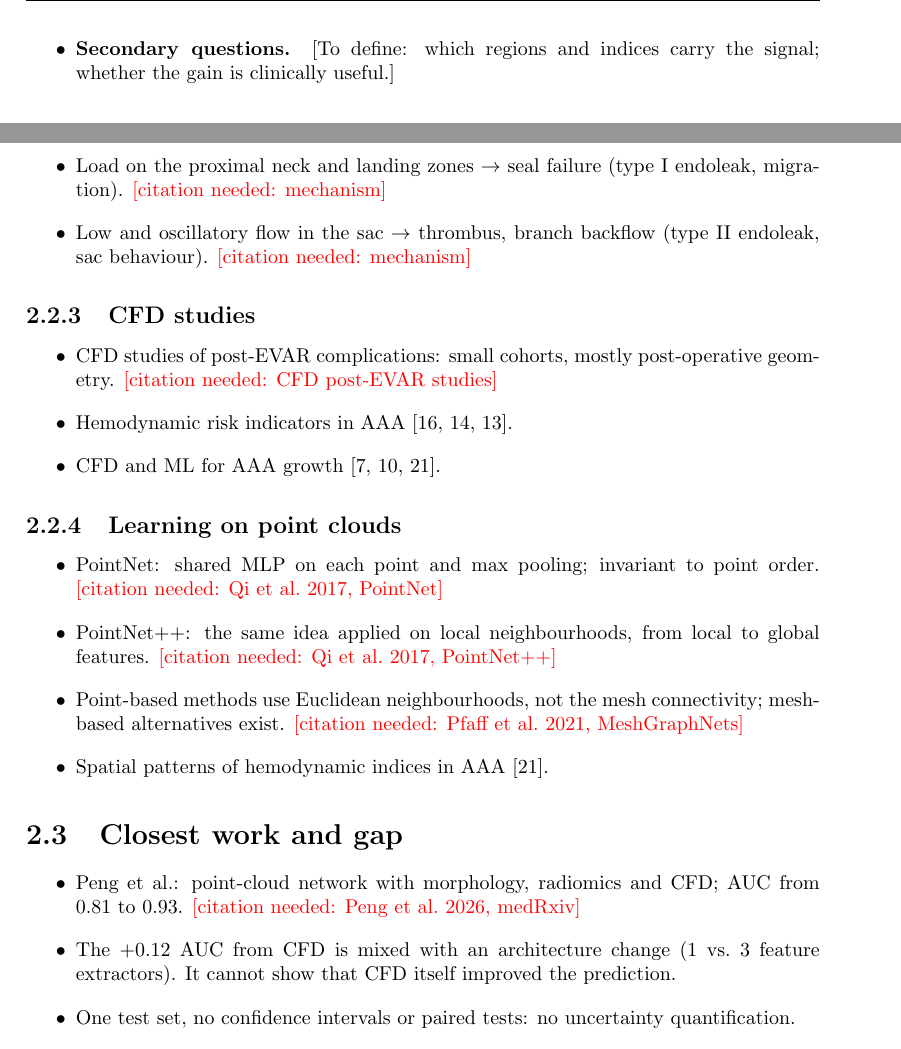
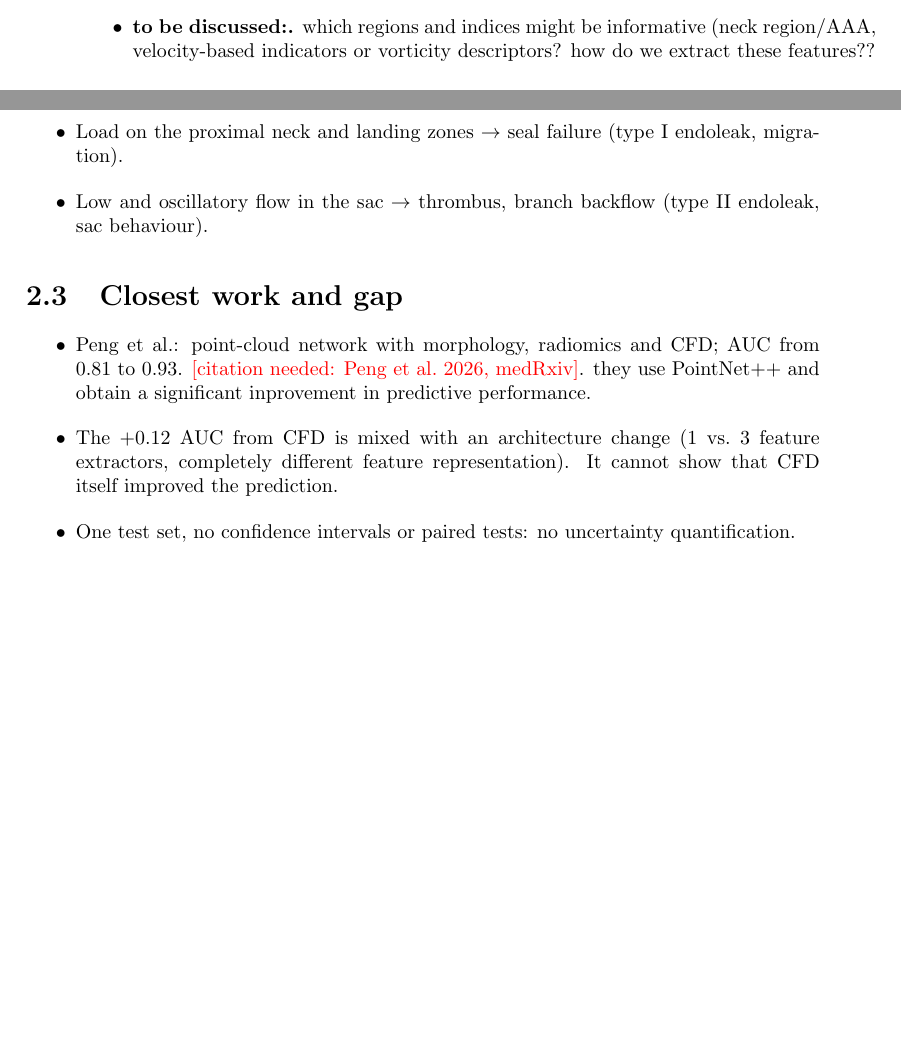
Before and after one commit to annaferrari02/thesis-anna, a LaTeX thesis (main.tex, which reads capitoli/background.tex, capitoli/intro.tex): two parts of pages 12 and 14 of 47 before the commit and two parts of pages 11 and 14 of 47 after it, joined at a grey line, cut at the place of the change, the shorter picture padded with empty space. Compiled offline with pdfLaTeX.

Commit message:
Updates from Overleaf

```diff
--- a/capitoli/background.tex
+++ b/capitoli/background.tex
@@ -36,26 +33,13 @@ Why hemodynamics could be informative for post-EVAR complications:
-    \item Load on the proximal neck and landing zones $\rightarrow$ seal failure (type I endoleak, migration). \citeneeded{mechanism}
-    \item Low and oscillatory flow in the sac $\rightarrow$ thrombus, branch backflow (type II endoleak, sac behaviour). \citeneeded{mechanism}
+    \item Links between WSS indices and thrombus in AAA, as well as AAA growth or rupture \cite{qiu_association_2022, zambrano_association_2022, belkacemi_intraluminal_2023, forneris_ai-powered_2023, kim_deep_2023, rezaeitaleshmahalleh_characterization_2023}.
+    \item Load on the proximal neck and landing zones $\rightarrow$ seal failure (type I endoleak, migration).
+    \item Low and oscillatory flow in the sac $\rightarrow$ thrombus, branch backflow (type II endoleak, sac behaviour).
 \end{itemize}
 
-\subsection{CFD studies}
-\begin{itemize}
-    \item CFD studies of post-EVAR complications: small cohorts, mostly post-operative geometry. \citeneeded{CFD post-EVAR studies}
-    \item Hemodynamic risk indicators in AAA \cite{pan_proposal_2023, mutlu_how_2023, meyrignac_combining_2020}.
-    \item CFD and ML for AAA growth \cite{forneris_ai-powered_2023, kim_deep_2023, rezaeitaleshmahalleh_characterization_2023}.
-\end{itemize}
-
-\subsection{Learning on point clouds}
-\begin{itemize}
-    \item PointNet: shared MLP on each point and max pooling; invariant to point order. \citeneeded{Qi et al.\ 2017, PointNet}
-    \item PointNet++: the same idea applied on local neighbourhoods, from local to global features. \citeneeded{Qi et al.\ 2017, PointNet++}
-    \item Point-based methods use Euclidean neighbourhoods, not the mesh connectivity; mesh-based alternatives exist. \citeneeded{Pfaff et al.\ 2021, MeshGraphNets}
-    \item Spatial patterns of hemodynamic indices in AAA \cite{rezaeitaleshmahalleh_characterization_2023}.
-\end{itemize}
 
 \section{Closest work and gap}
 \begin{itemize}
-    \item Peng et al.: point-cloud network with morphology, radiomics and CFD; AUC from 0.81 to 0.93. \citeneeded{Peng et al.\ 2026, medRxiv}
-    \item The +0.12 AUC from CFD is mixed with an architecture change (1 vs.\ 3 feature extractors). It cannot show that CFD itself improved the prediction.
+    \item Peng et al.: point-cloud network with morphology, radiomics and CFD; AUC from 0.81 to 0.93. \citeneeded{Peng et al.\ 2026, medRxiv}. they use PointNet++ and obtain a significant inprovement in predictive performance.
+    \item The +0.12 AUC from CFD is mixed with an architecture change (1 vs.\ 3 feature extractors, completely different feature representation). It cannot show that CFD itself improved the prediction.
     \item One test set, no confidence intervals or paired tests: no uncertainty quantification.
     \item Gap: no study isolates the contribution of preoperative CFD in risk prediction of post EVAR complication with a fixed model.
     \item Regional means may lose where on the wall the indices are high or low; a point-based encoder can keep this spatial information. \citeneeded{Qi et al.\ 2017, PointNet++}
--- a/capitoli/intro.tex
+++ b/capitoli/intro.tex
@@ -23,5 +21,5 @@ Objective and hypotheses as in TRIPOD+AI \cite{collins_tripodai_2024}.
     \item \textbf{Formal hypotheses:} Section~\ref{sec:framework}.
-    \item \textbf{Secondary questions.} {[}To define: which regions and indices carry the signal; whether the gain is clinically useful.]
+    \item \textbf{to be discussed:.} which regions and indices might be informative (neck region/AAA, velocity-based indicators or vorticity descriptors? how do we extract these features??
 \end{itemize}
 
 \section{Outline}
```
Also changed, not shown: capitoli/background.tex (19 more changed lines), capitoli/intro.tex (10 more changed lines).
